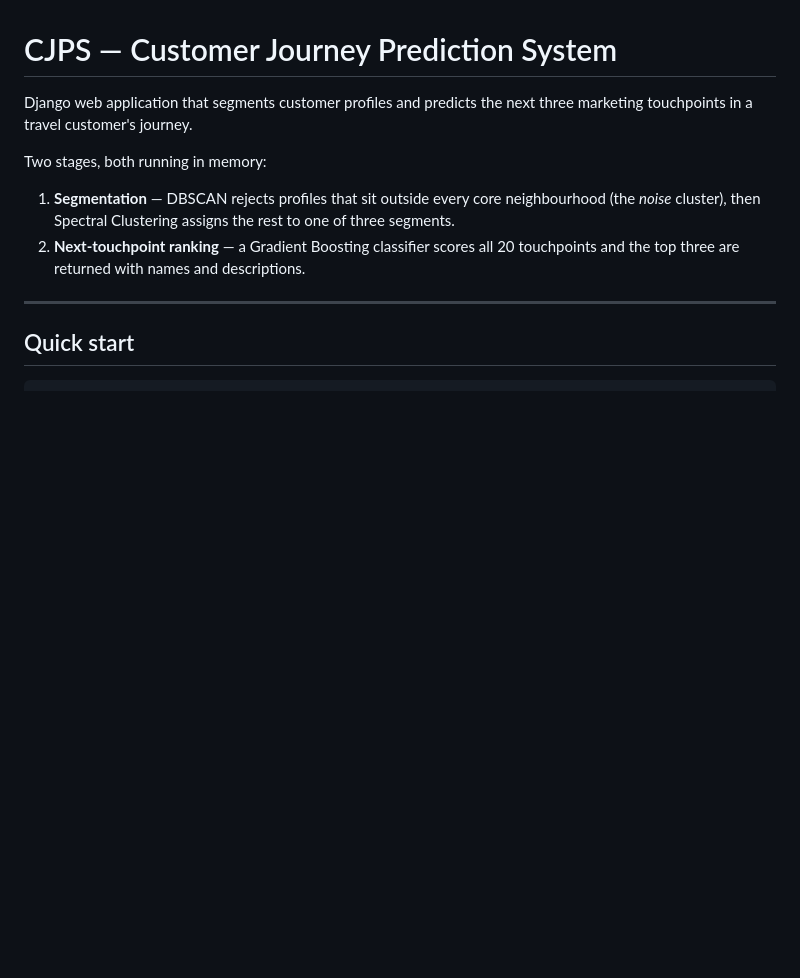
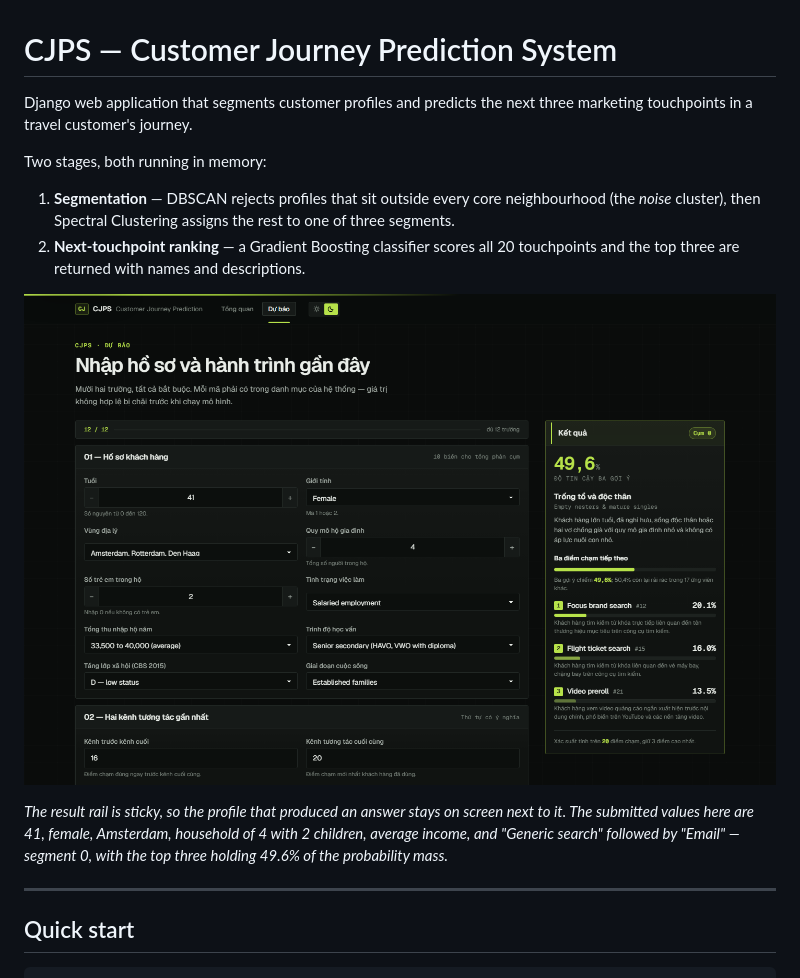
Before and after one commit to Quannnie/ctmj, a Markdown page: README.md, the part around one of its changes. Drawn GitHub-style; pictures changed too: docs/screenshot-predict.png (added); blank space fills up the shorter version.

```diff
--- a/README.md
+++ b/README.md
@@ -10,6 +10,13 @@ Two stages, both running in memory:
    rest to one of three segments.
 2. **Next-touchpoint ranking** — a Gradient Boosting classifier scores all 20
    touchpoints and the top three are returned with names and descriptions.
+
+![The prediction console: the household profile on the left, the ranked result on the right](docs/screenshot-predict.png)
+
+*The result rail is sticky, so the profile that produced an answer stays on
+screen next to it. The submitted values here are 41, female, Amsterdam, household
+of 4 with 2 children, average income, and "Generic search" followed by "Email" —
+segment 0, with the top three holding 49.6% of the probability mass.*
 
 ---
 
```
Also changed, not shown: other parts of README.md (+6 -0 lines), docs/screenshot-form.png (added), docs/screenshot-overview.png (added), shot-results.png (added).
